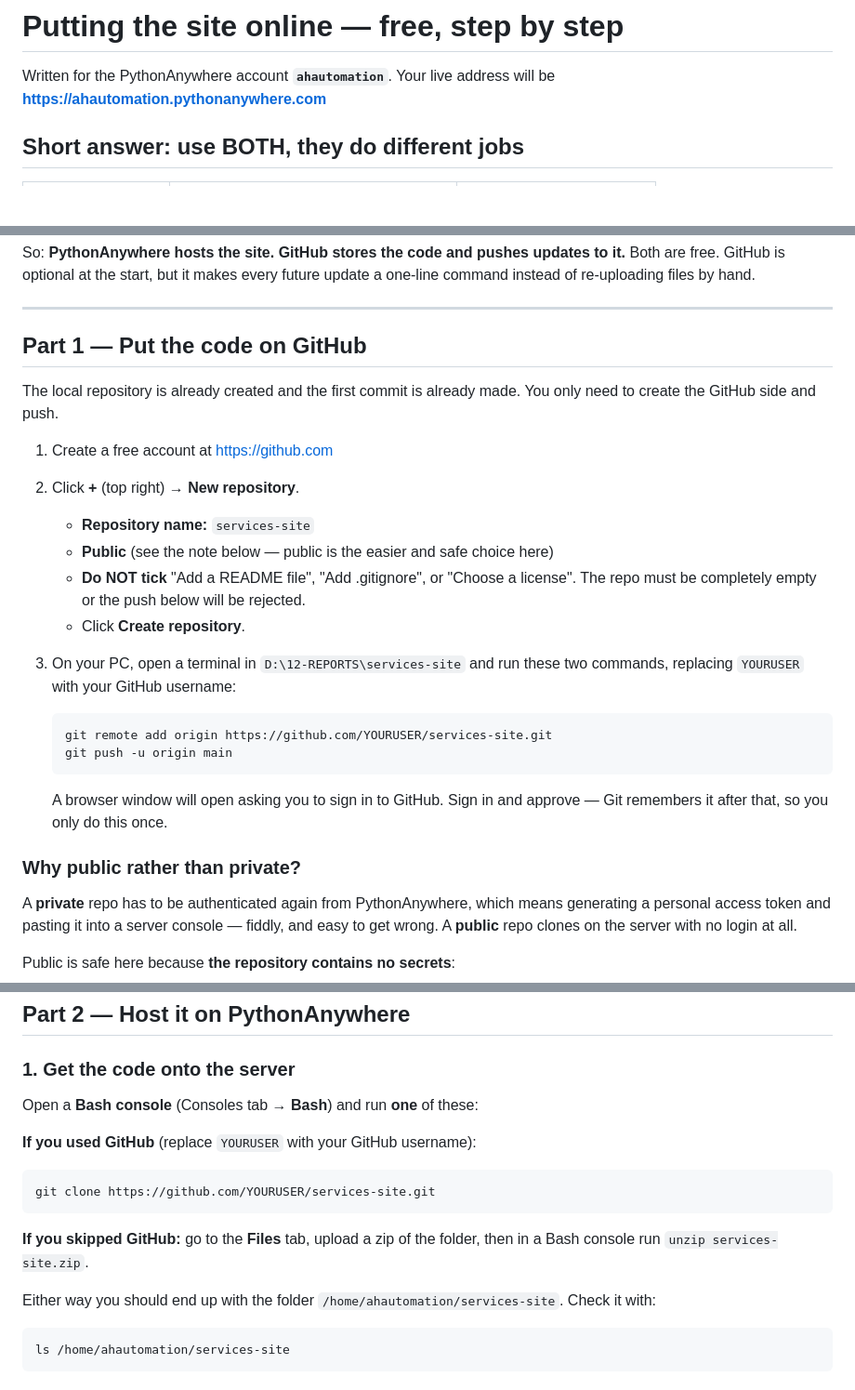
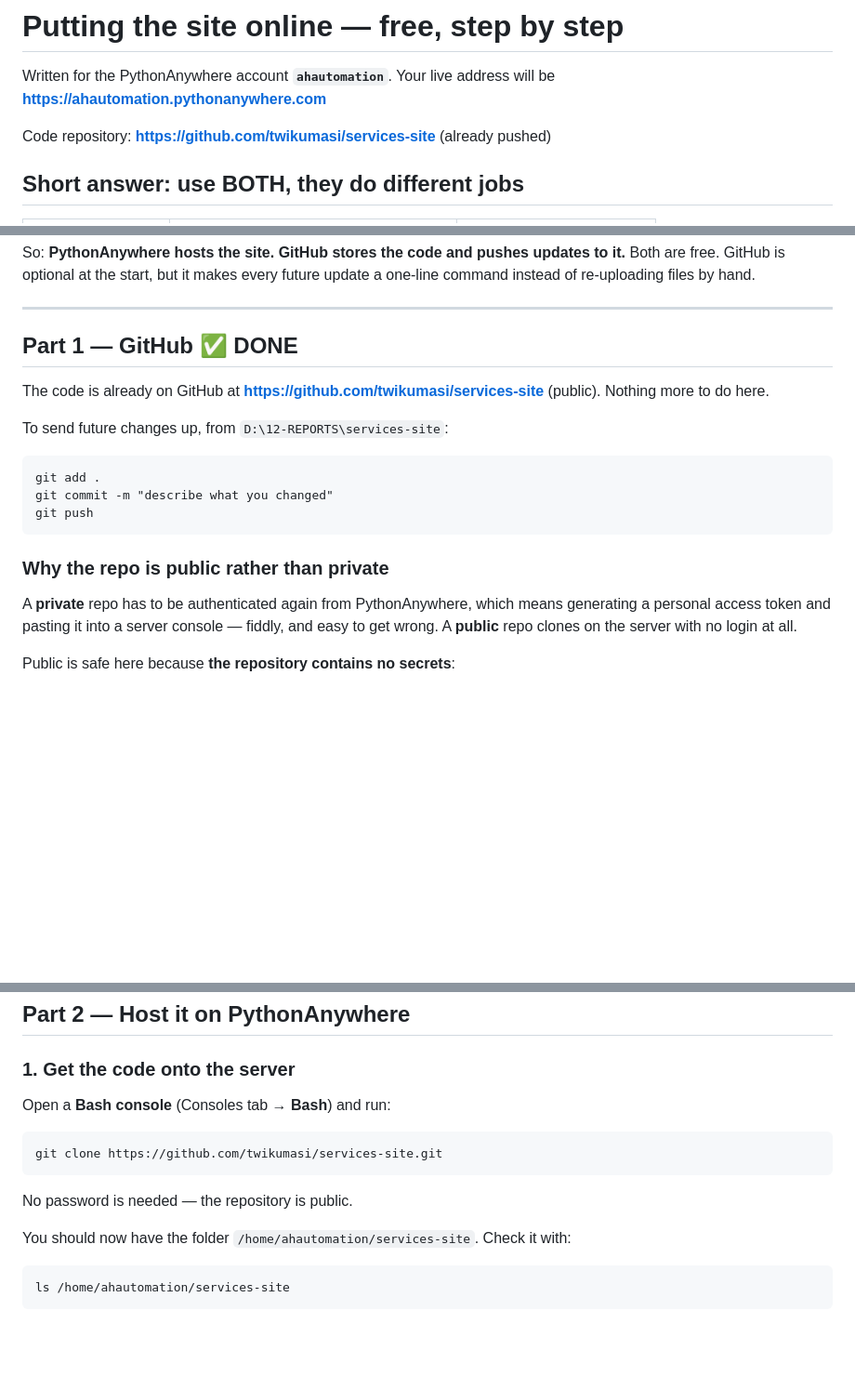
Before and after one commit to twikumasi/services-site, a Markdown page: DEPLOY.md, 3 parts joined by grey strips. Shown at 93% size. GitHub-like rendering; blank space fills up the shorter version.

Commit message:
Fill real GitHub and PythonAnywhere details into the deploy guide
Repo is live at github.com/twikumasi/services-site, so Part 1 is marked
done and every placeholder is replaced with the real clone URL.

Co-Authored-By: Claude Fable 5 <noreply@anthropic.com>

````diff
--- a/DEPLOY.md
+++ b/DEPLOY.md
@@ -2,6 +2,8 @@
 
 Written for the PythonAnywhere account **`ahautomation`**.
 Your live address will be **https://ahautomation.pythonanywhere.com**
+
+Code repository: **https://github.com/twikumasi/services-site** (already pushed)
 
 ## Short answer: use BOTH, they do different jobs
 
@@ -21,30 +23,20 @@ update a one-line command instead of re-uploading files by hand.
 
 ---
 
-## Part 1 — Put the code on GitHub
+## Part 1 — GitHub ✅ DONE
 
-The local repository is already created and the first commit is already made.
-You only need to create the GitHub side and push.
+The code is already on GitHub at **https://github.com/twikumasi/services-site**
+(public). Nothing more to do here.
 
-1. Create a free account at https://github.com
-2. Click **+** (top right) → **New repository**.
-   - **Repository name:** `services-site`
-   - **Public** (see the note below — public is the easier and safe choice here)
-   - **Do NOT tick** "Add a README file", "Add .gitignore", or "Choose a license".
-     The repo must be completely empty or the push below will be rejected.
-   - Click **Create repository**.
-3. On your PC, open a terminal in `D:\12-REPORTS\services-site` and run these two
-   commands, replacing `YOURUSER` with your GitHub username:
+To send future changes up, from `D:\12-REPORTS\services-site`:
 
-   ```
-   git remote add origin https://github.com/YOURUSER/services-site.git
-   git push -u origin main
-   ```
+```
+git add .
+git commit -m "describe what you changed"
+git push
+```
 
-   A browser window will open asking you to sign in to GitHub. Sign in and
-   approve — Git remembers it after that, so you only do this once.
-
-### Why public rather than private?
+### Why the repo is public rather than private
 
 A **private** repo has to be authenticated again from PythonAnywhere, which
 means generating a personal access token and pasting it into a server console —
@@ -69,17 +61,15 @@ repo" and follow their token instructions.
 ## Part 2 — Host it on PythonAnywhere
 
 ### 1. Get the code onto the server
-Open a **Bash console** (Consoles tab → **Bash**) and run **one** of these:
+Open a **Bash console** (Consoles tab → **Bash**) and run:
 
-**If you used GitHub** (replace `YOURUSER` with your GitHub username):
 ```
-git clone https://github.com/YOURUSER/services-site.git
+git clone https://github.com/twikumasi/services-site.git
 ```
 
-**If you skipped GitHub:** go to the **Files** tab, upload a zip of the folder,
-then in a Bash console run `unzip services-site.zip`.
+No password is needed — the repository is public.
 
-Either way you should end up with the folder `/home/ahautomation/services-site`.
+You should now have the folder `/home/ahautomation/services-site`.
 Check it with:
 ```
 ls /home/ahautomation/services-site
````
